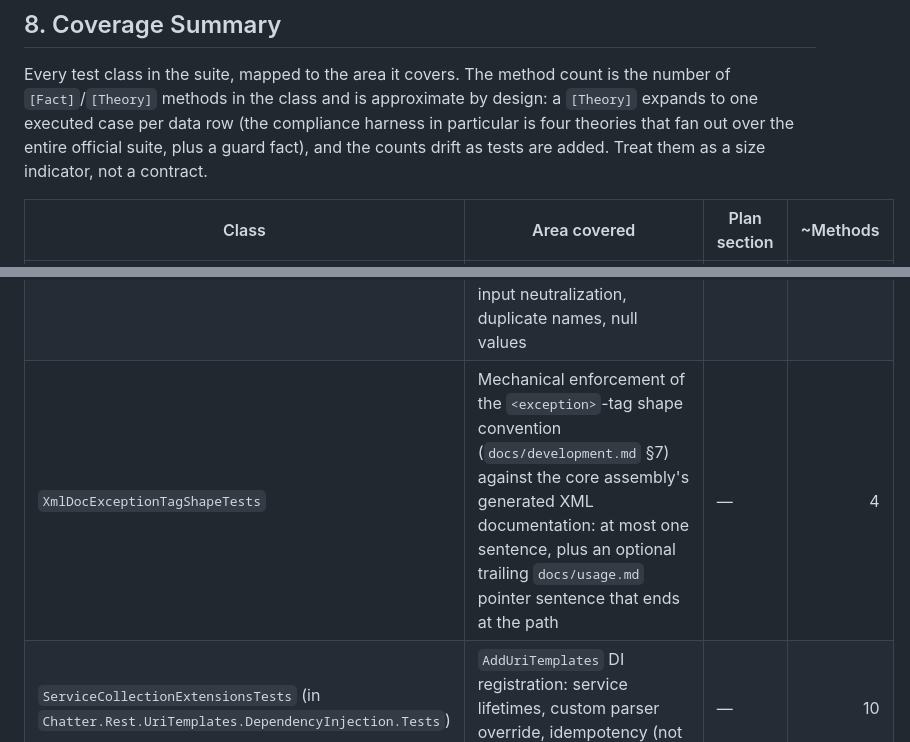
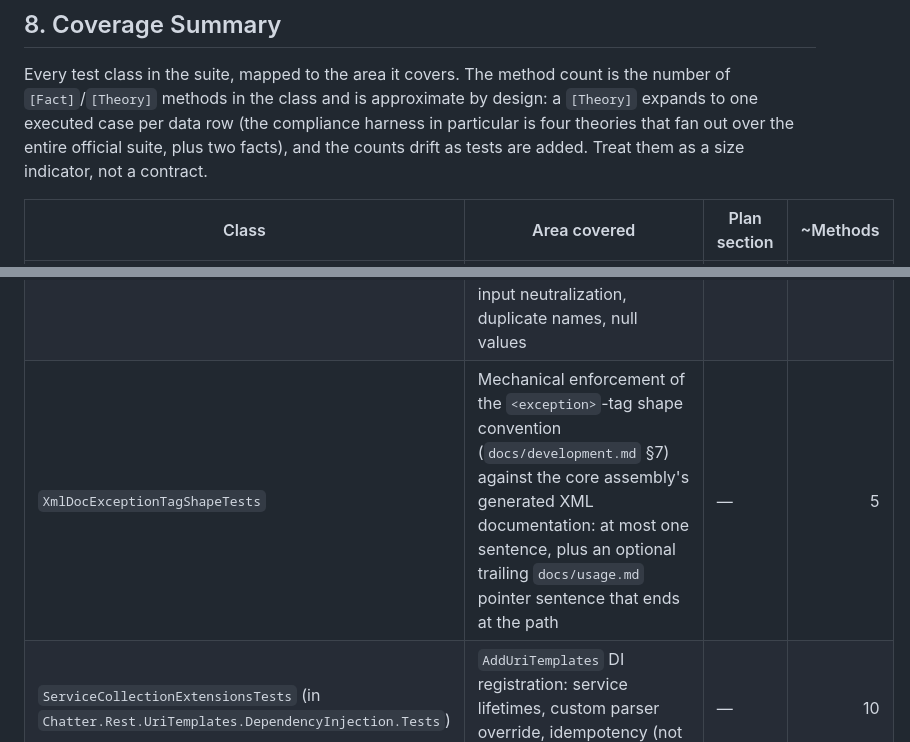
Before and after one commit to brenpike/Chatter.Rest.UriTemplates, a Markdown page: docs/test-plan.md, 2 parts joined by grey strips. Drawn GitHub-style.

Commit message:
docs: correct coverage-summary method counts against source

```diff
--- a/docs/test-plan.md
+++ b/docs/test-plan.md
@@ -520,9 +520,9 @@ Data-driven harness around https://github.com/uri-templates/uritemplate-test.
 Every test class in the suite, mapped to the area it covers. The method count is the
 number of `[Fact]`/`[Theory]` methods in the class and is approximate by design: a
 `[Theory]` expands to one executed case per data row (the compliance harness in
-particular is four theories that fan out over the entire official suite, plus a
-guard fact), and the counts drift as tests are added. Treat them as a size
-indicator, not a contract.
+particular is four theories that fan out over the entire official suite, plus two
+facts), and the counts drift as tests are added. Treat them as a size indicator,
+not a contract.
 
 | Class | Area covered | Plan section | ~Methods |
 |---|---|---|---:|
@@ -540,7 +540,7 @@ indicator, not a contract.
 | `UriTemplateParserValidationTests` | Parser-level literal validation and encoding (ASCII acceptance set, pct-triplets, unpaired surrogates, `ucschar`/`iprivate` scalar sets, apostrophe pass-through), varname dot rules | — | 41 |
 | `UriTemplateTypeValidationTests` | Public token-type contracts: `UriTemplateExpressionToken` defensive copying and immutability, `UriTemplateVarSpec` validation, operator strategy resolution | — | 38 |
 | `UriTemplateSecurityTests` | Injection/smuggling-focused encoding behavior: reserved pass-through boundaries, control characters, pre-encoded input neutralization, duplicate names, null values | — | 11 |
-| `XmlDocExceptionTagShapeTests` | Mechanical enforcement of the `<exception>`-tag shape convention (`docs/development.md` §7) against the core assembly's generated XML documentation: at most one sentence, plus an optional trailing `docs/usage.md` pointer sentence that ends at the path | — | 4 |
+| `XmlDocExceptionTagShapeTests` | Mechanical enforcement of the `<exception>`-tag shape convention (`docs/development.md` §7) against the core assembly's generated XML documentation: at most one sentence, plus an optional trailing `docs/usage.md` pointer sentence that ends at the path | — | 5 |
 | `ServiceCollectionExtensionsTests` (in `Chatter.Rest.UriTemplates.DependencyInjection.Tests`) | `AddUriTemplates` DI registration: service lifetimes, custom parser override, idempotency (not RFC 6570 behavior) | — | 10 |
 
 Classes with `—` in the plan-section column have no dedicated scenario section in this
```
